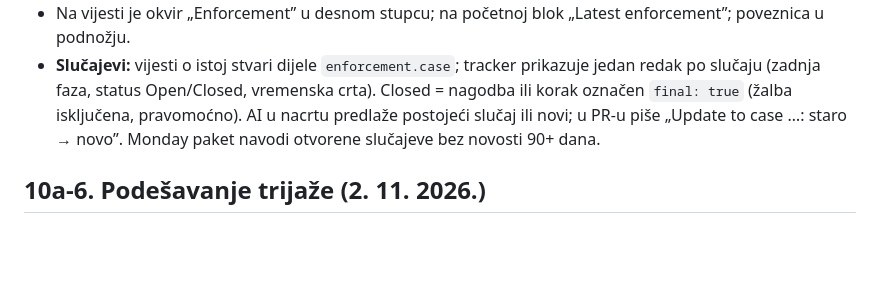
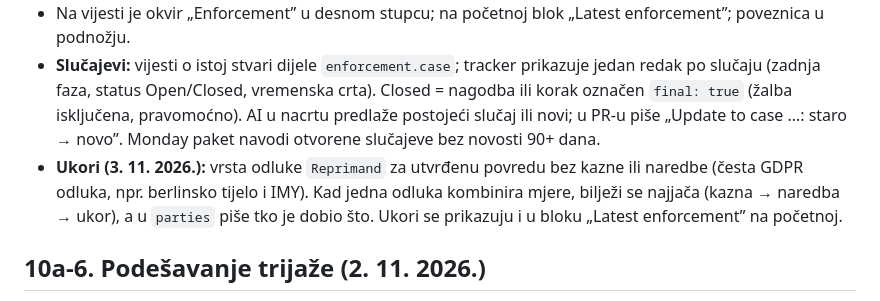
Before and after one commit to fecaponac-crypto/Governance-internet-stranica, a Markdown page: docs/specifikacija.md, the part around the change. GitHub-like rendering; blank space fills up the shorter version.

Commit message:
Spec: document Reprimand in the enforcement tracker
Co-Authored-By: Claude Opus 5.5 <noreply@anthropic.com>
Claude-Session: https://claude.ai/code/session_01Tkon869vjrb6zFyYE24MmC

```diff
--- a/docs/specifikacija.md
+++ b/docs/specifikacija.md
@@ -234,6 +234,7 @@ Okvirne skupine izvora:
 - Podaci su u polju `enforcement` vijesti; AI ga popunjava u nacrtu (samo iz izvora), provjera činjenica ga pokriva, a urednik ga vidi u PR-u („Enforcement tracker”). Pritužbe i istrage jasno su odvojene od odluka.
 - Na vijesti je okvir „Enforcement” u desnom stupcu; na početnoj blok „Latest enforcement”; poveznica u podnožju.
 - **Slučajevi:** vijesti o istoj stvari dijele `enforcement.case`; tracker prikazuje jedan redak po slučaju (zadnja faza, status Open/Closed, vremenska crta). Closed = nagodba ili korak označen `final: true` (žalba isključena, pravomoćno). AI u nacrtu predlaže postojeći slučaj ili novi; u PR-u piše „Update to case …: staro → novo”. Monday paket navodi otvorene slučajeve bez novosti 90+ dana.
+- **Ukori (3. 11. 2026.):** vrsta odluke `Reprimand` za utvrđenu povredu bez kazne ili naredbe (česta GDPR odluka, npr. berlinsko tijelo i IMY). Kad jedna odluka kombinira mjere, bilježi se najjača (kazna → naredba → ukor), a u `parties` piše tko je dobio što. Ukori se prikazuju i u bloku „Latest enforcement” na početnoj.
 
 ## 10a-6. Podešavanje trijaže (2. 11. 2026.)
 
```
